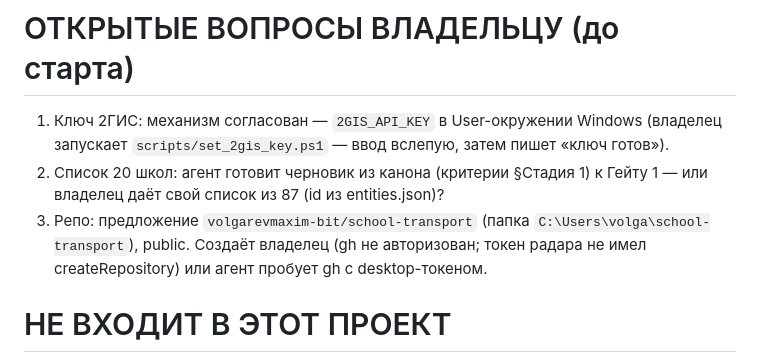
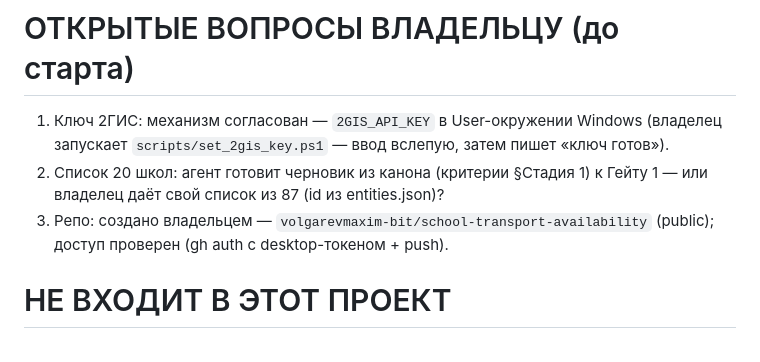
Before and after one commit to volgarevmaxim-bit/school-transport-availability, a Markdown page: docs/ТЗ_транспортная_доступность_школ_v2.md, the part around the change. GitHub-like rendering.

Commit message:
ТЗ: имя репо school-transport-availability

```diff
--- a/docs/ТЗ_транспортная_доступность_школ_v2.md
+++ b/docs/ТЗ_транспортная_доступность_школ_v2.md
@@ -231,9 +231,8 @@ upstream-снапшот есть.
    запускает `scripts/set_2gis_key.ps1` — ввод вслепую, затем пишет «ключ готов»).
 2. Список 20 школ: агент готовит черновик из канона (критерии §Стадия 1) к Гейту 1 — или владелец
    даёт свой список из 87 (id из entities.json)?
-3. Репо: предложение `volgarevmaxim-bit/school-transport` (папка `C:\Users\volga\school-transport`),
-   public. Создаёт владелец (gh не авторизован; токен радара не имел createRepository) или агент
-   пробует gh с desktop-токеном.
+3. Репо: создано владельцем — `volgarevmaxim-bit/school-transport-availability` (public); доступ
+   проверен (gh auth с desktop-токеном + push).
 
 # НЕ ВХОДИТ В ЭТОТ ПРОЕКТ
 
```
